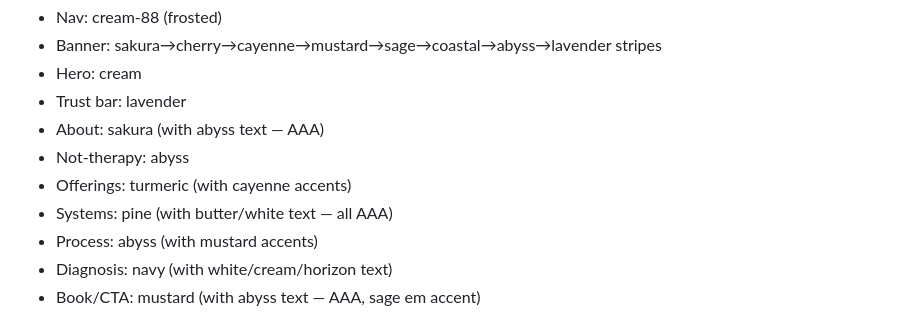
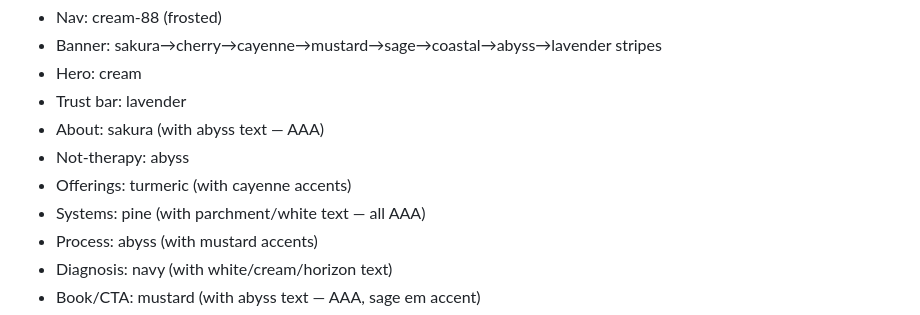
Before and after one commit to johana-star/life-coaching, a Markdown page: docs/decision-log.md, the part around the change. Rendered like a GitHub page.

```diff
--- a/docs/decision-log.md
+++ b/docs/decision-log.md
@@ -31,7 +31,7 @@ Final sequence:
 - About: sakura (with abyss text — AAA)
 - Not-therapy: abyss
 - Offerings: turmeric (with cayenne accents)
-- Systems: pine (with butter/white text — all AAA)
+- Systems: pine (with parchment/white text — all AAA)
 - Process: abyss (with mustard accents)
 - Diagnosis: navy (with white/cream/horizon text)
 - Book/CTA: mustard (with abyss text — AAA, sage em accent)
```
Also changed, not shown: docs/project-brief.md (+2 -2 lines).
